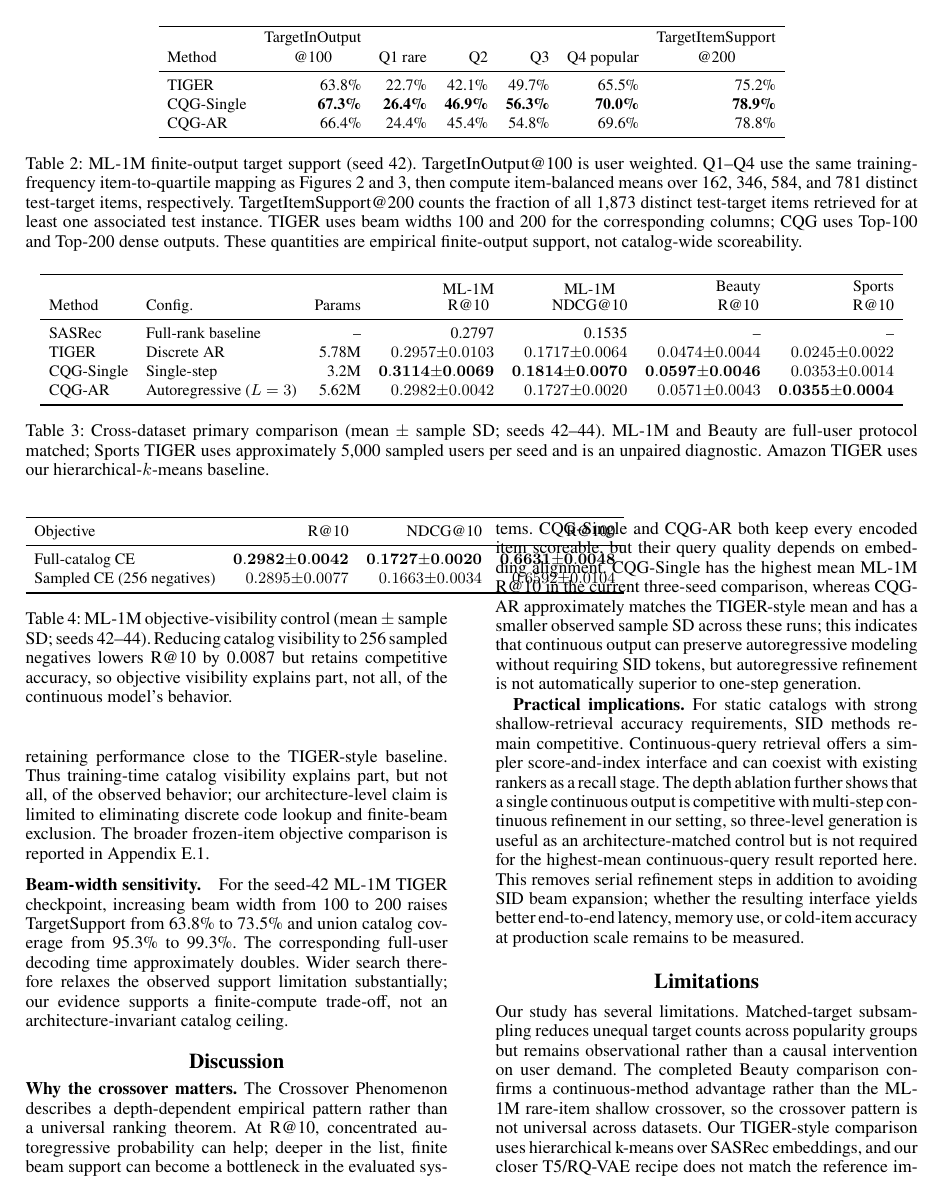
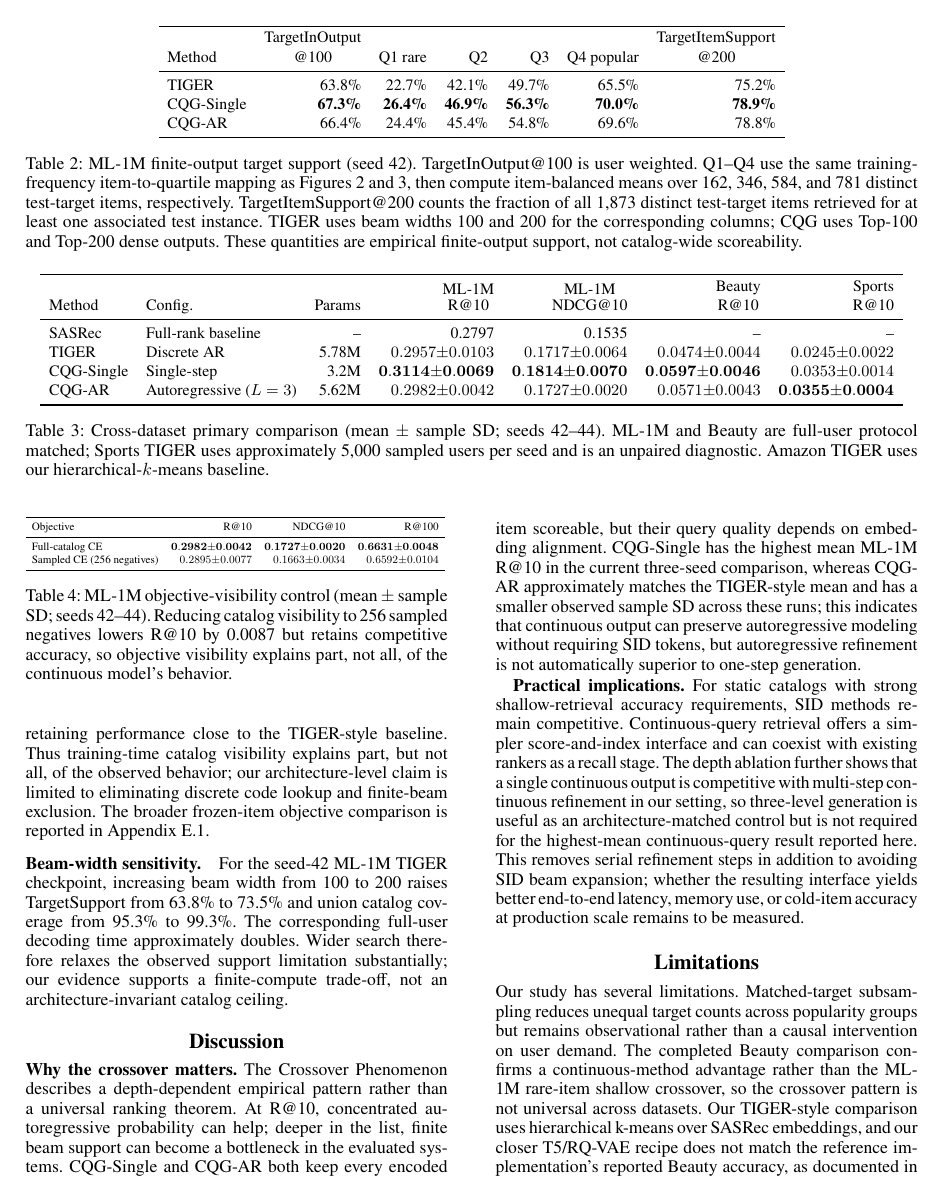
Before and after one commit to YuSun798/beyond_semantic_ids, a LaTeX paper (AnonymousSubmission2027.tex): page 6 of 17. Compiled offline with pdfLaTeX.

Commit message:
Constrain Table 4 to column width

```diff
--- a/AnonymousSubmission2027.tex
+++ b/AnonymousSubmission2027.tex
@@ -379,6 +379,7 @@ Appendix~\ref{app:loss-objectives}.
 \small
 \setlength{\tabcolsep}{5pt}
 \renewcommand{\arraystretch}{1.08}
+\resizebox{\columnwidth}{!}{%
 \begin{tabular}{lrrr}
 \toprule
 Objective & R@10 & NDCG@10 & R@100 \\
```
Also changed, not shown: AnonymousSubmission2027.tex (1 more changed lines).
